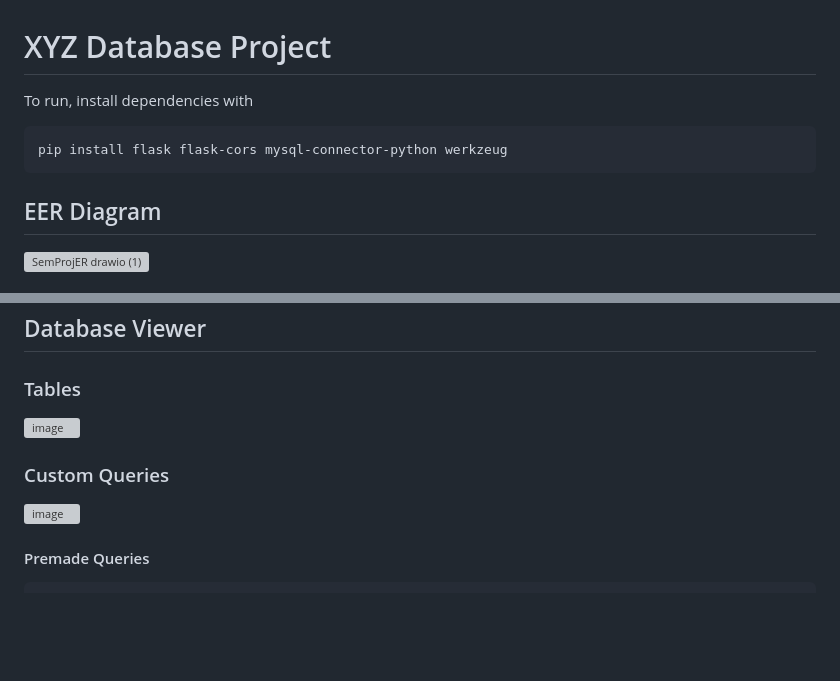
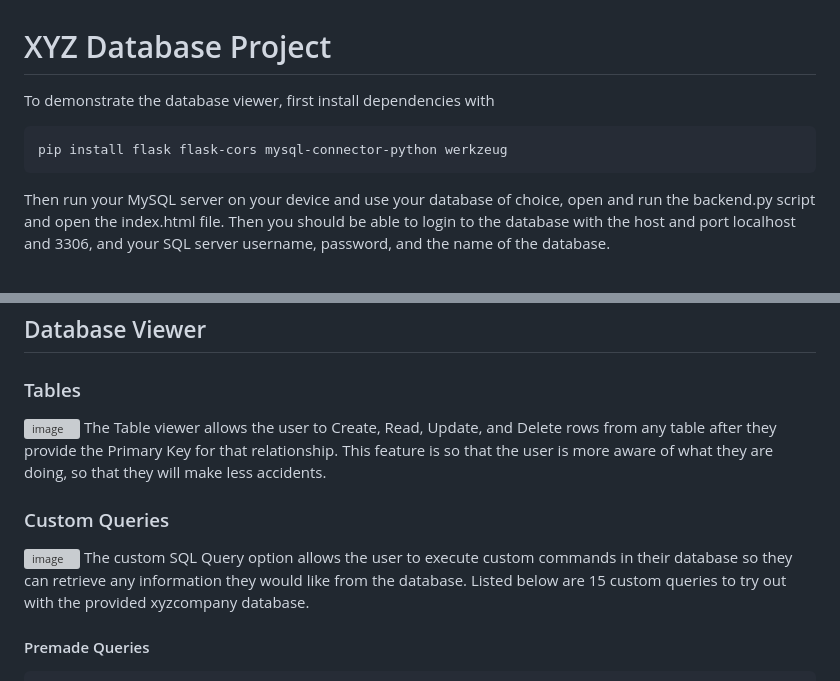
Before and after one commit to ElliottBolan/xyzcompanydb, a Markdown page: README.md, 2 parts joined by grey strips. Rendered like a GitHub page; blank space fills up the shorter version; grey boxes are pictures that could not be loaded.

````diff
--- a/README.md
+++ b/README.md
@@ -1,8 +1,7 @@
 # XYZ Database Project
-To run, install dependencies with
+To demonstrate the database viewer, first install dependencies with
 ```
 pip install flask flask-cors mysql-connector-python werkzeug
 ```
-## EER Diagram
-![SemProjER drawio (1)](https://github.com/user-attachments/assets/5894f6bf-cbb5-4d4f-84a3-aa25de621b0b)
+Then run your MySQL server on your device and use your database of choice, open and run the backend.py script and open the index.html file. Then you should be able to login to the database with the host and port localhost and 3306, and your SQL server username, password, and the name of the database.
 
@@ -15,10 +17,10 @@ pip install flask flask-cors mysql-connector-python werkzeug
 ## Database Viewer
 ### Tables
 ![image](https://github.com/user-attachments/assets/b0f39324-16af-413f-a1f4-c7e6c3ecbbf5)
-
+The Table viewer allows the user to Create, Read, Update, and Delete rows from any table after they provide the Primary Key for that relationship. This feature is so that the user is more aware of what they are doing, so that they will make less accidents.
 ### Custom Queries
 ![image](https://github.com/user-attachments/assets/f52ffc33-bbc5-4f6b-98c9-4d5a6ce76d49)
-
+The custom SQL Query option allows the user to execute custom commands in their database so they can retrieve any information they would like from the database. Listed below are 15 custom queries to try out with the provided xyzcompany database.
 #### Premade Queries
 ```sql
 --1 Hellen Cole (job=11111)
````
Also changed, not shown: other parts of README.md (+7 -4 lines).
